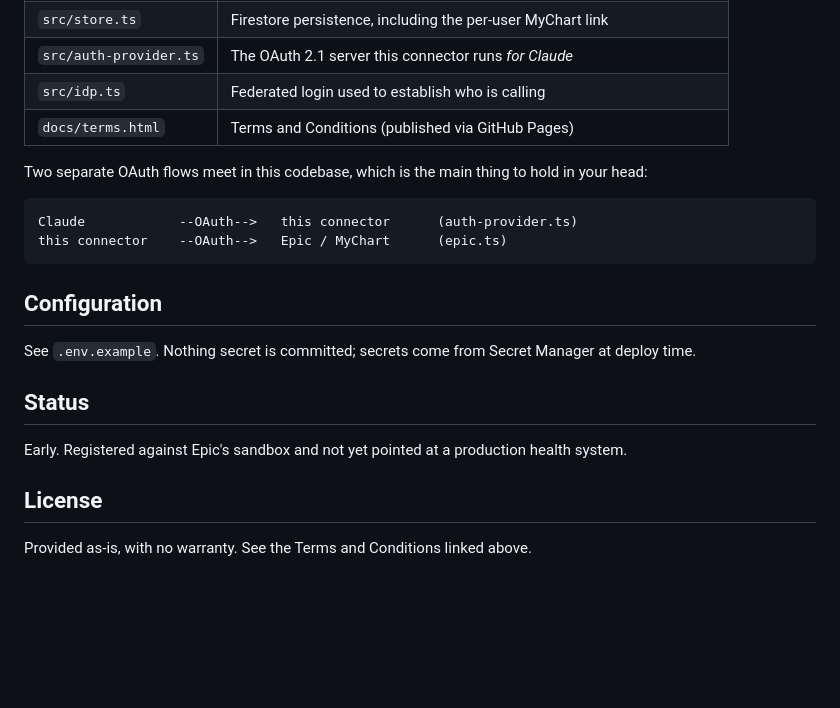
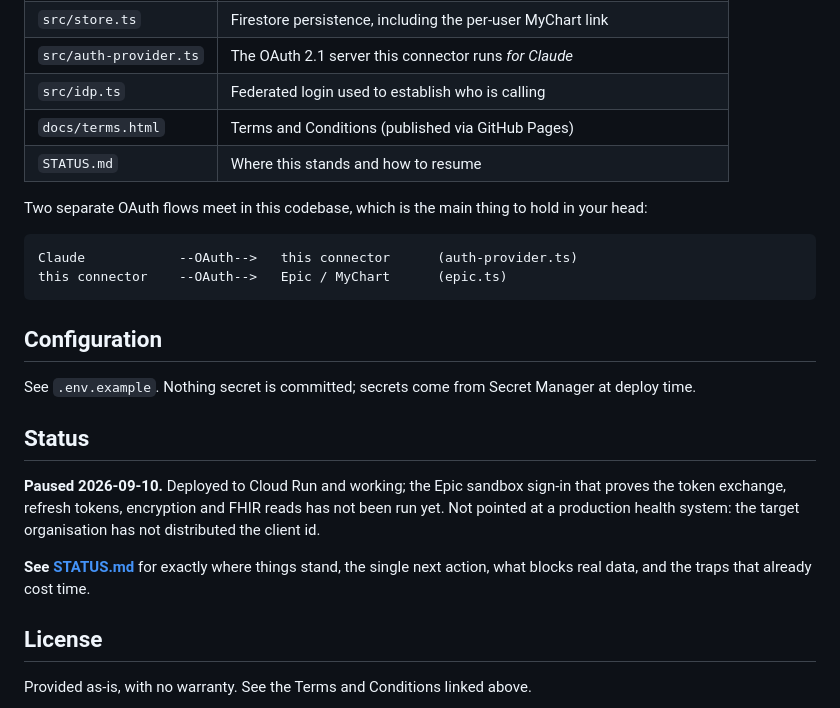
Before and after one commit to beenlouis/mychart-mcp, a Markdown page: README.md, the part around the change. Drawn GitHub-style; blank space fills up the shorter version.

```diff
--- a/README.md
+++ b/README.md
@@ -50,6 +50,7 @@ A few decisions that are not obvious and are easy to get wrong:
 | `src/auth-provider.ts` | The OAuth 2.1 server this connector runs *for Claude* |
 | `src/idp.ts` | Federated login used to establish who is calling |
 | `docs/terms.html` | Terms and Conditions (published via GitHub Pages) |
+| `STATUS.md` | Where this stands and how to resume |
 
 Two separate OAuth flows meet in this codebase, which is the main thing to hold in your head:
 
@@ -64,7 +65,12 @@ See `.env.example`. Nothing secret is committed; secrets come from Secret Manage
 
 ## Status
 
-Early. Registered against Epic's sandbox and not yet pointed at a production health system.
+**Paused 2026-09-10.** Deployed to Cloud Run and working; the Epic sandbox sign-in that proves the
+token exchange, refresh tokens, encryption and FHIR reads has not been run yet. Not pointed at a
+production health system: the target organisation has not distributed the client id.
+
+**See [STATUS.md](STATUS.md)** for exactly where things stand, the single next action, what blocks
+real data, and the traps that already cost time.
 
 ## License
 
```
Also changed, not shown: STATUS.md (added, +123 -0 lines).
